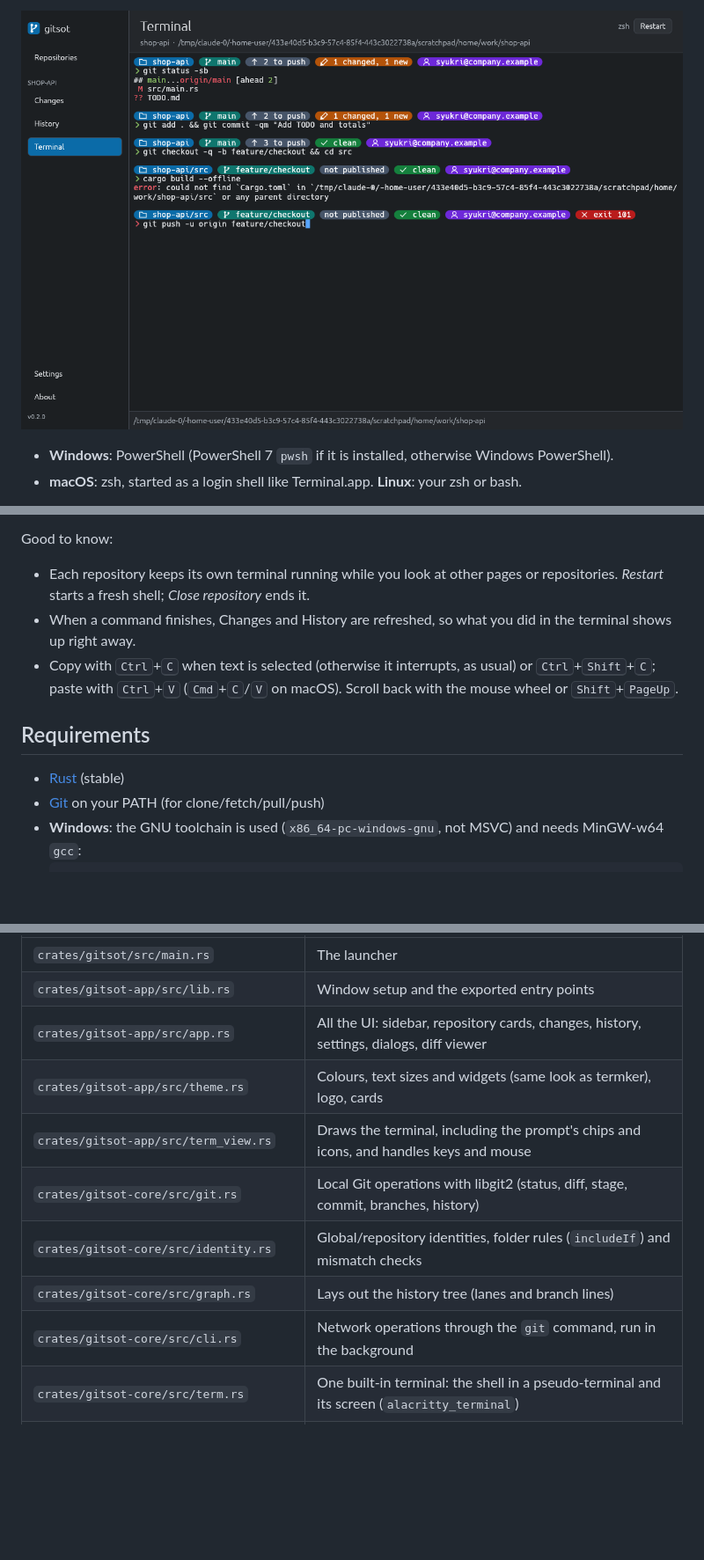
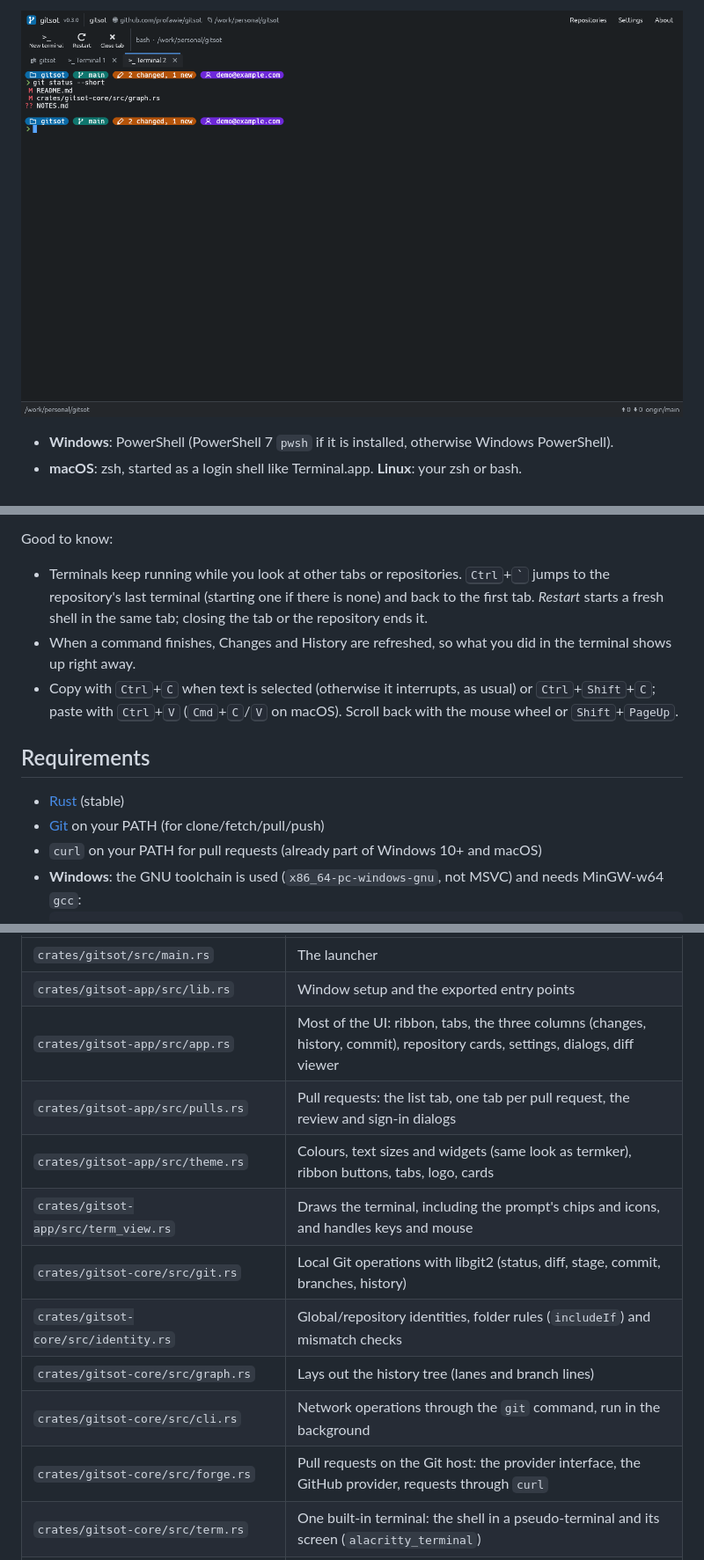
Before and after one commit to profawie/gitsot, a Markdown page: README.md, 3 parts joined by grey strips. Shown at 88% size. GitHub-like rendering; pictures changed too: docs/terminal.png; blank space fills up the shorter version.

````diff
--- a/README.md
+++ b/README.md
@@ -55,7 +71,7 @@ The chips and icons are drawn by Gitsot itself: no Nerd Font, oh-my-posh or othe
 
 Good to know:
 
-- Each repository keeps its own terminal running while you look at other pages or repositories. *Restart* starts a fresh shell; *Close repository* ends it.
+- Terminals keep running while you look at other tabs or repositories. <kbd>Ctrl</kbd>+<kbd>`</kbd> jumps to the repository's last terminal (starting one if there is none) and back to the first tab. *Restart* starts a fresh shell in the same tab; closing the tab or the repository ends it.
 - When a command finishes, Changes and History are refreshed, so what you did in the terminal shows up right away.
 - Copy with <kbd>Ctrl</kbd>+<kbd>C</kbd> when text is selected (otherwise it interrupts, as usual) or <kbd>Ctrl</kbd>+<kbd>Shift</kbd>+<kbd>C</kbd>; paste with <kbd>Ctrl</kbd>+<kbd>V</kbd> (<kbd>Cmd</kbd>+<kbd>C</kbd>/<kbd>V</kbd> on macOS). Scroll back with the mouse wheel or <kbd>Shift</kbd>+<kbd>PageUp</kbd>.
 
@@ -63,6 +79,7 @@ Good to know:
 
 - [Rust](https://rustup.rs) (stable)
 - [Git](https://git-scm.com) on your PATH (for clone/fetch/pull/push)
+- `curl` on your PATH for pull requests (already part of Windows 10+ and macOS)
 - **Windows**: the GNU toolchain is used (`x86_64-pc-windows-gnu`, not MSVC) and needs MinGW-w64 `gcc`:
   ```powershell
   winget install MSYS2.MSYS2
@@ -125,13 +142,15 @@ gitsot.exe ──loads──▶ gitsot.dll ──contains──▶ gitsot-core
 | --- | --- |
 | `crates/gitsot/src/main.rs` | The launcher |
 | `crates/gitsot-app/src/lib.rs` | Window setup and the exported entry points |
-| `crates/gitsot-app/src/app.rs` | All the UI: sidebar, repository cards, changes, history, settings, dialogs, diff viewer |
-| `crates/gitsot-app/src/theme.rs` | Colours, text sizes and widgets (same look as termker), logo, cards |
+| `crates/gitsot-app/src/app.rs` | Most of the UI: ribbon, tabs, the three columns (changes, history, commit), repository cards, settings, dialogs, diff viewer |
+| `crates/gitsot-app/src/pulls.rs` | Pull requests: the list tab, one tab per pull request, the review and sign-in dialogs |
+| `crates/gitsot-app/src/theme.rs` | Colours, text sizes and widgets (same look as termker), ribbon buttons, tabs, logo, cards |
 | `crates/gitsot-app/src/term_view.rs` | Draws the terminal, including the prompt's chips and icons, and handles keys and mouse |
 | `crates/gitsot-core/src/git.rs` | Local Git operations with libgit2 (status, diff, stage, commit, branches, history) |
 | `crates/gitsot-core/src/identity.rs` | Global/repository identities, folder rules (`includeIf`) and mismatch checks |
 | `crates/gitsot-core/src/graph.rs` | Lays out the history tree (lanes and branch lines) |
 | `crates/gitsot-core/src/cli.rs` | Network operations through the `git` command, run in the background |
+| `crates/gitsot-core/src/forge.rs` | Pull requests on the Git host: the provider interface, the GitHub provider, requests through `curl` |
 | `crates/gitsot-core/src/term.rs` | One built-in terminal: the shell in a pseudo-terminal and its screen (`alacritty_terminal`) |
 | `crates/gitsot-core/src/shell.rs` | Picks the shell (PowerShell / zsh / bash) and loads the Gitsot prompt into it |
 | `crates/gitsot-core/assets/prompt.ps1`, `prompt.sh` | The Gitsot prompt for PowerShell and for zsh/bash |
````
Also changed, not shown: other parts of README.md (+25 -9 lines), docs/pull-request.png (added), docs/terminal-light.png (deleted), docs/workspace.png (added), 10 other files.
